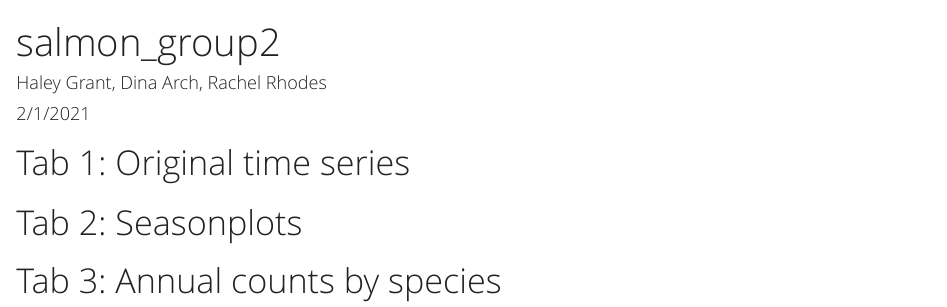
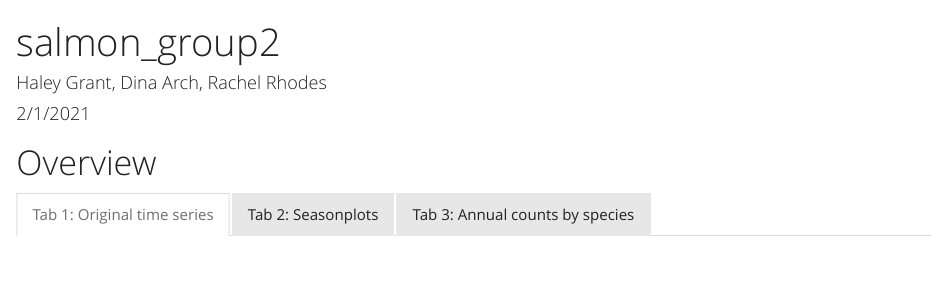
Before and after one commit to hmgrant/a2-task1-group2, an R Markdown document (salmon_group2.Rmd): the page in a window 1100 px wide, from its top. Rendered offline with R 4.5, knitr and Pandoc, with nearby package versions.

Commit message:
fixed tabs

````diff
--- a/salmon_group2.Rmd
+++ b/salmon_group2.Rmd
@@ -11,8 +11,10 @@ output:
 knitr::opts_chunk$set(echo = TRUE)
 ```
 
-# Tab 1: Original time series {.tabset}
+# Overview {.tabset}
 
-# Tab 2: Seasonplots {.tabset}
+## Tab 1: Original time series
 
-# Tab 3: Annual counts by species {.tabset}
+## Tab 2: Seasonplots
+
+## Tab 3: Annual counts by species
````
Also changed, not shown: salmon_group2.html.
